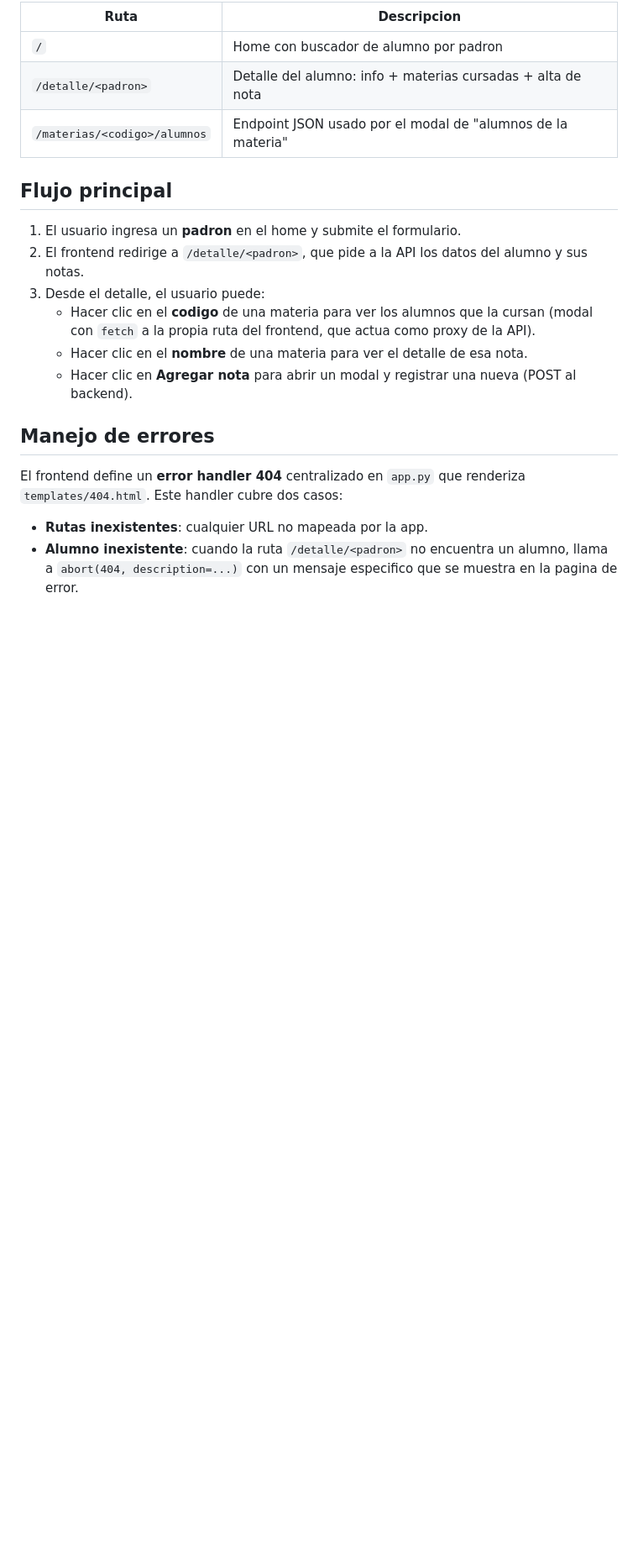
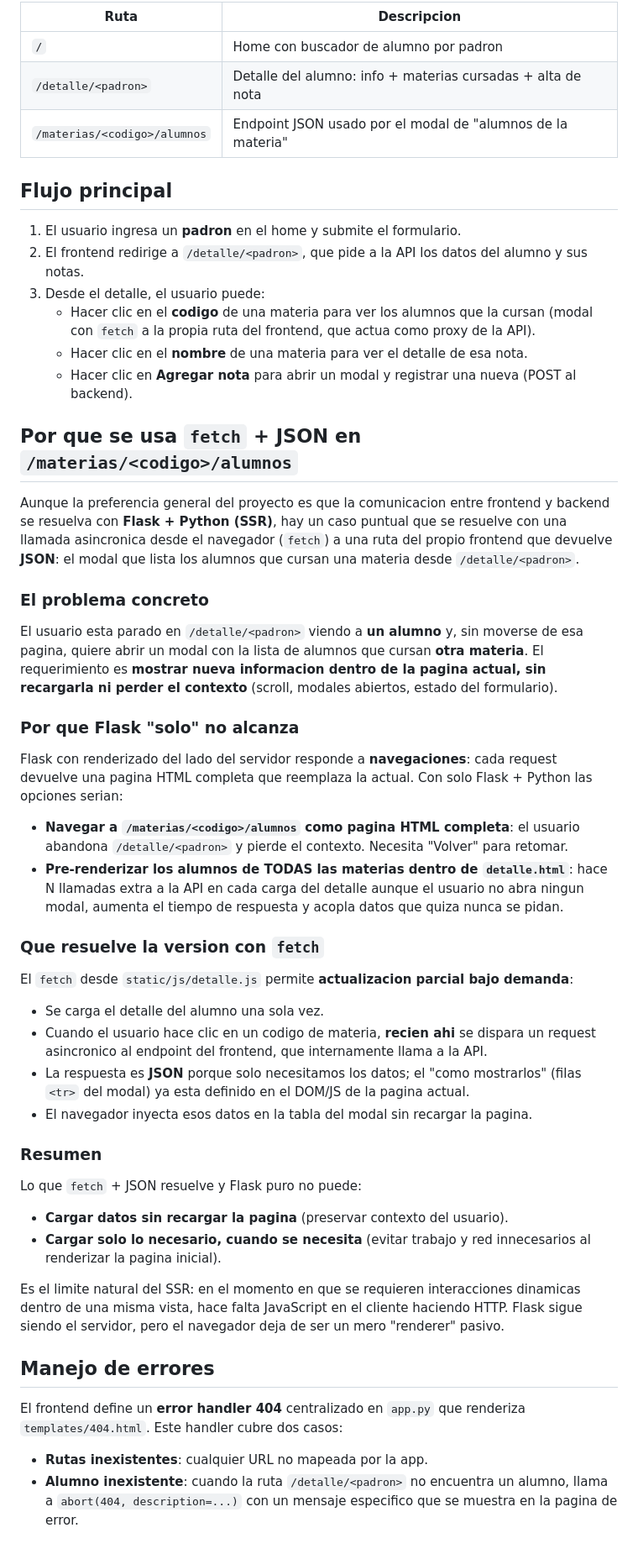
Before and after one commit to fiuba-ids-lanzillotta/student-grades-example-web, a Markdown page: README.md, the part around one of its changes. Shown at 84% size. GitHub-like rendering; blank space fills up the shorter version.

Commit message:
Document fetch/JSON rationale and add example-code disclaimer in README

```diff
--- a/README.md
+++ b/README.md
@@ -101,6 +103,39 @@ Una vez iniciada, la web estara disponible en `http://localhost:5001/`
    - Hacer clic en el **nombre** de una materia para ver el detalle de esa nota.
    - Hacer clic en **Agregar nota** para abrir un modal y registrar una nueva (POST al backend).
 
+## Por que se usa `fetch` + JSON en `/materias/<codigo>/alumnos`
+
+Aunque la preferencia general del proyecto es que la comunicacion entre frontend y backend se resuelva con **Flask + Python (SSR)**, hay un caso puntual que se resuelve con una llamada asincronica desde el navegador (`fetch`) a una ruta del propio frontend que devuelve **JSON**: el modal que lista los alumnos que cursan una materia desde `/detalle/<padron>`.
+
+### El problema concreto
+
+El usuario esta parado en `/detalle/<padron>` viendo a **un alumno** y, sin moverse de esa pagina, quiere abrir un modal con la lista de alumnos que cursan **otra materia**. El requerimiento es **mostrar nueva informacion dentro de la pagina actual, sin recargarla ni perder el contexto** (scroll, modales abiertos, estado del formulario).
+
+### Por que Flask "solo" no alcanza
+
+Flask con renderizado del lado del servidor responde a **navegaciones**: cada request devuelve una pagina HTML completa que reemplaza la actual. Con solo Flask + Python las opciones serian:
+
+- **Navegar a `/materias/<codigo>/alumnos` como pagina HTML completa**: el usuario abandona `/detalle/<padron>` y pierde el contexto. Necesita "Volver" para retomar.
+- **Pre-renderizar los alumnos de TODAS las materias dentro de `detalle.html`**: hace N llamadas extra a la API en cada carga del detalle aunque el usuario no abra ningun modal, aumenta el tiempo de respuesta y acopla datos que quiza nunca se pidan.
+
+### Que resuelve la version con `fetch`
+
+El `fetch` desde `static/js/detalle.js` permite **actualizacion parcial bajo demanda**:
+
+- Se carga el detalle del alumno una sola vez.
+- Cuando el usuario hace clic en un codigo de materia, **recien ahi** se dispara un request asincronico al endpoint del frontend, que internamente llama a la API.
+- La respuesta es **JSON** porque solo necesitamos los datos; el "como mostrarlos" (filas `<tr>` del modal) ya esta definido en el DOM/JS de la pagina actual.
+- El navegador inyecta esos datos en la tabla del modal sin recargar la pagina.
+
+### Resumen
+
+Lo que `fetch` + JSON resuelve y Flask puro no puede:
+
+- **Cargar datos sin recargar la pagina** (preservar contexto del usuario).
+- **Cargar solo lo necesario, cuando se necesita** (evitar trabajo y red innecesarios al renderizar la pagina inicial).
+
+Es el limite natural del SSR: en el momento en que se requieren interacciones dinamicas dentro de una misma vista, hace falta JavaScript en el cliente haciendo HTTP. Flask sigue siendo el servidor, pero el navegador deja de ser un mero "renderer" pasivo.
+
 ## Manejo de errores
 
 El frontend define un **error handler 404** centralizado en `app.py` que renderiza `templates/404.html`. Este handler cubre dos casos:
```
Also changed, not shown: other parts of README.md (+2 -0 lines).
